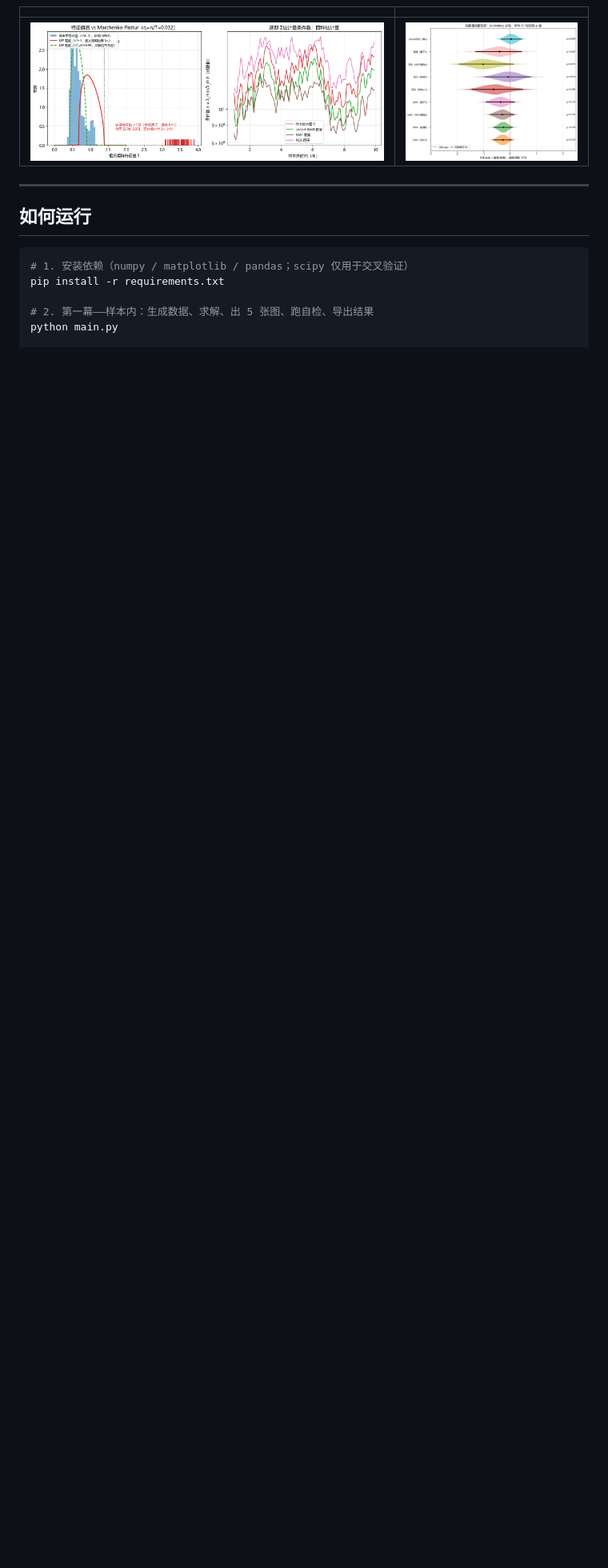
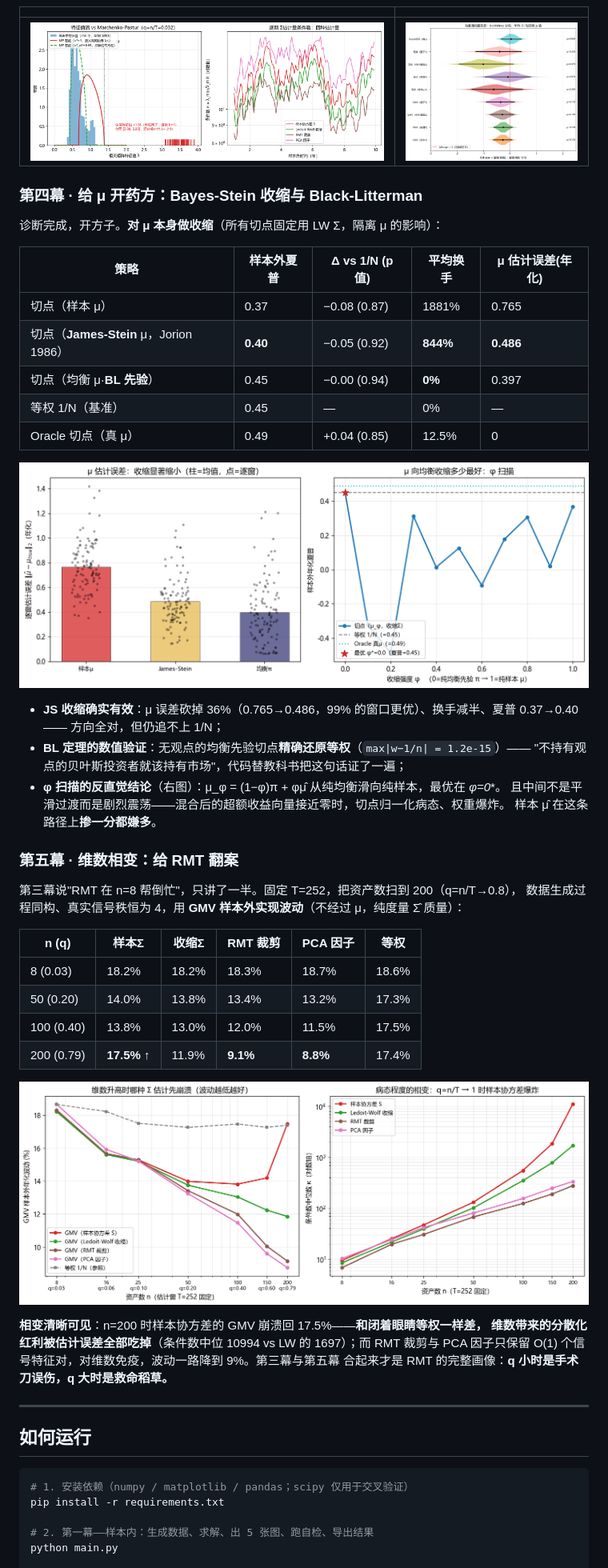
Before and after one commit to hhzz-svg/mean-variance-portfolio, a Markdown page: README.md, the part around one of its changes. Shown at 80% size. Rendered like a GitHub page; pictures changed too: figures/dimension_phase.png (added), figures/mu_diagnosis.png (added); blank space fills up the shorter version.

```diff
--- a/README.md
+++ b/README.md
@@ -129,6 +135,47 @@ walk-forward 协议下让四种协方差估计同台（样本 / Ledoit-Wolf / **
 |---|---|
 | ![MP谱与条件数](figures/covariance_mp_spectrum.png) | ![夏普差检验](figures/covariance_delta_sharpe.png) |
 
+### 第四幕 · 给 μ 开药方：Bayes-Stein 收缩与 Black-Litterman
+
+诊断完成，开方子。**对 μ 本身做收缩**（所有切点固定用 LW Σ，隔离 μ 的影响）：
+
+| 策略 | 样本外夏普 | Δ vs 1/N (p 值) | 平均换手 | μ 估计误差(年化) |
+|---|---|---|---|---|
+| 切点（样本 μ） | 0.37 | −0.08 (0.87) | 1881% | 0.765 |
+| 切点（**James-Stein** μ，Jorion 1986） | **0.40** | −0.05 (0.92) | **844%** | **0.486** |
+| 切点（均衡 μ·**BL 先验**） | 0.45 | −0.00 (0.94) | **0%** | 0.397 |
+| 等权 1/N（基准） | 0.45 | — | 0% | — |
+| Oracle 切点（真 μ） | 0.49 | +0.04 (0.85) | 12.5% | 0 |
+
+![μ诊断](figures/mu_diagnosis.png)
+
+- **JS 收缩确实有效**：μ 误差砍掉 36%（0.765→0.486，99% 的窗口更优）、换手减半、夏普 0.37→0.40 ——
+  方向全对，但仍追不上 1/N；
+- **BL 定理的数值验证**：无观点的均衡先验切点**精确还原等权**（`max|w−1/n| = 1.2e-15`）——
+  "不持有观点的贝叶斯投资者就该持有市场"，代码替教科书把这句话证了一遍；
+- **φ 扫描的反直觉结论**（右图）：μ_φ = (1−φ)π + φμ̂ 从纯均衡滑向纯样本，最优在 **φ*=0**。
+  且中间不是平滑过渡而是剧烈震荡——混合后的超额收益向量接近零时，切点归一化病态、权重爆炸。
+  样本 μ̂ 在这条路径上**掺一分都嫌多**。
+
+### 第五幕 · 维数相变：给 RMT 翻案
+
+第三幕说"RMT 在 n=8 帮倒忙"，只讲了一半。固定 T=252，把资产数扫到 200（q=n/T→0.8），
+数据生成过程同构、真实信号秩恒为 4，用 **GMV 样本外实现波动**（不经过 μ，纯度量 Σ̂ 质量）：
+
+| n (q) | 样本Σ | 收缩Σ | RMT 裁剪 | PCA 因子 | 等权 |
+|---|---|---|---|---|---|
+| 8 (0.03) | 18.2% | 18.2% | 18.3% | 18.7% | 18.6% |
+| 50 (0.20) | 14.0% | 13.8% | 13.4% | 13.2% | 17.3% |
+| 100 (0.40) | 13.8% | 13.0% | 12.0% | 11.5% | 17.5% |
+| 200 (0.79) | **17.5%** ↑ | 11.9% | **9.1%** | **8.8%** | 17.4% |
+
+![维数相变](figures/dimension_phase.png)
+
+**相变清晰可见**：n=200 时样本协方差的 GMV 崩溃回 17.5%——**和闭着眼睛等权一样差，
+维数带来的分散化红利被估计误差全部吃掉**（条件数中位 10994 vs LW 的 1697）；而 RMT
+裁剪与 PCA 因子只保留 O(1) 个信号特征对，对维数免疫，波动一路降到 9%。第三幕与第五幕
+合起来才是 RMT 的完整画像：**q 小时是手术刀误伤，q 大时是救命稻草。**
+
 ---
 
 ## 如何运行
```
Also changed, not shown: other parts of README.md (+35 -16 lines), figures/dimension_spectrum.png (added), figures/mu_sharpe_forest.png (added), figures/mu_wealth.png (added), 11 other files.
